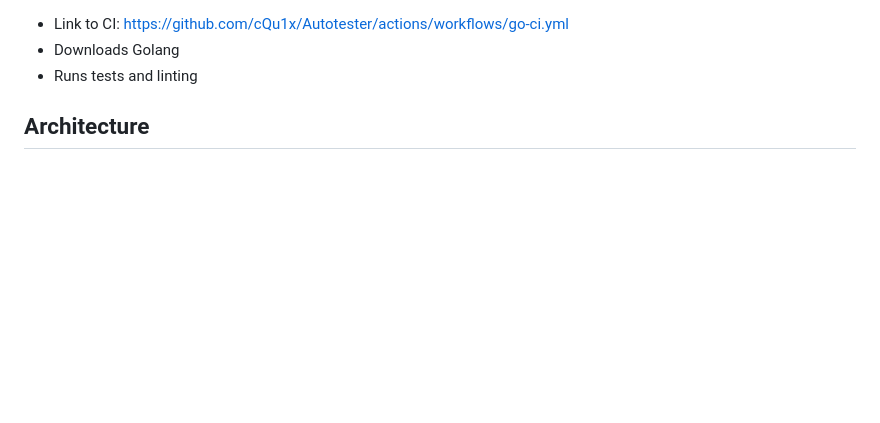
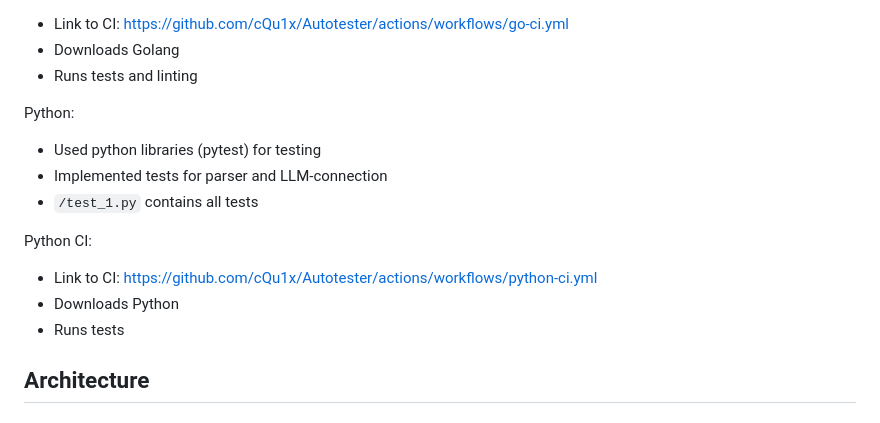
Before and after one commit to merikhimo/Autotester2inc, a Markdown page: README.md, the part around the change. GitHub-like rendering; blank space fills up the shorter version.

```diff
--- a/README.md
+++ b/README.md
@@ -103,6 +103,18 @@ Golang CI:
  - Link to CI: https://github.com/cQu1x/Autotester/actions/workflows/go-ci.yml
  - Downloads Golang
  - Runs tests and linting
+
+Python:
+ - Used python libraries (pytest) for testing
+ - Implemented tests for parser and LLM-connection
+ - `/test_1.py` contains all tests
+
+Python CI:
+ - Link to CI: https://github.com/cQu1x/Autotester/actions/workflows/python-ci.yml
+ - Downloads Python
+ - Runs tests
+
+
 
 ## Architecture
 
```
